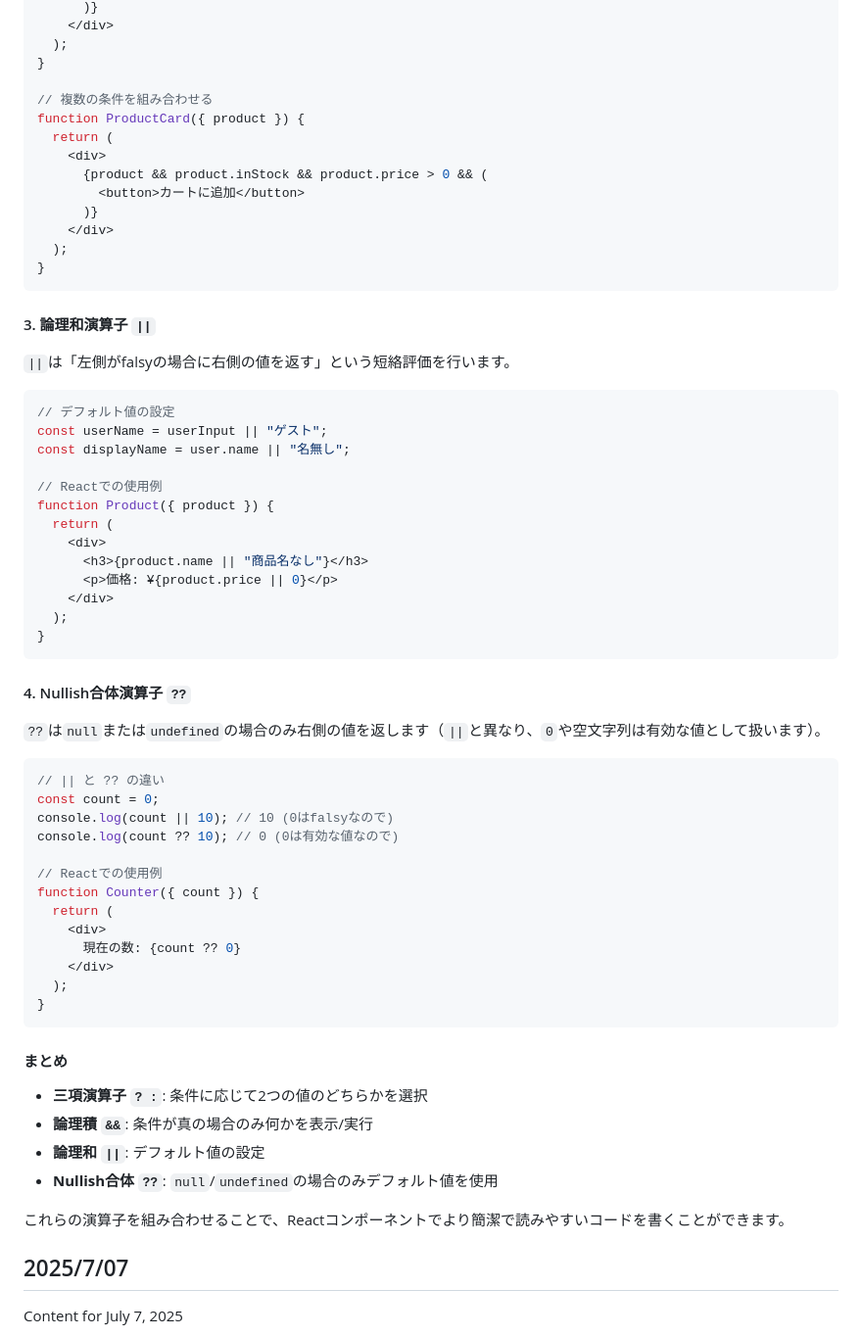
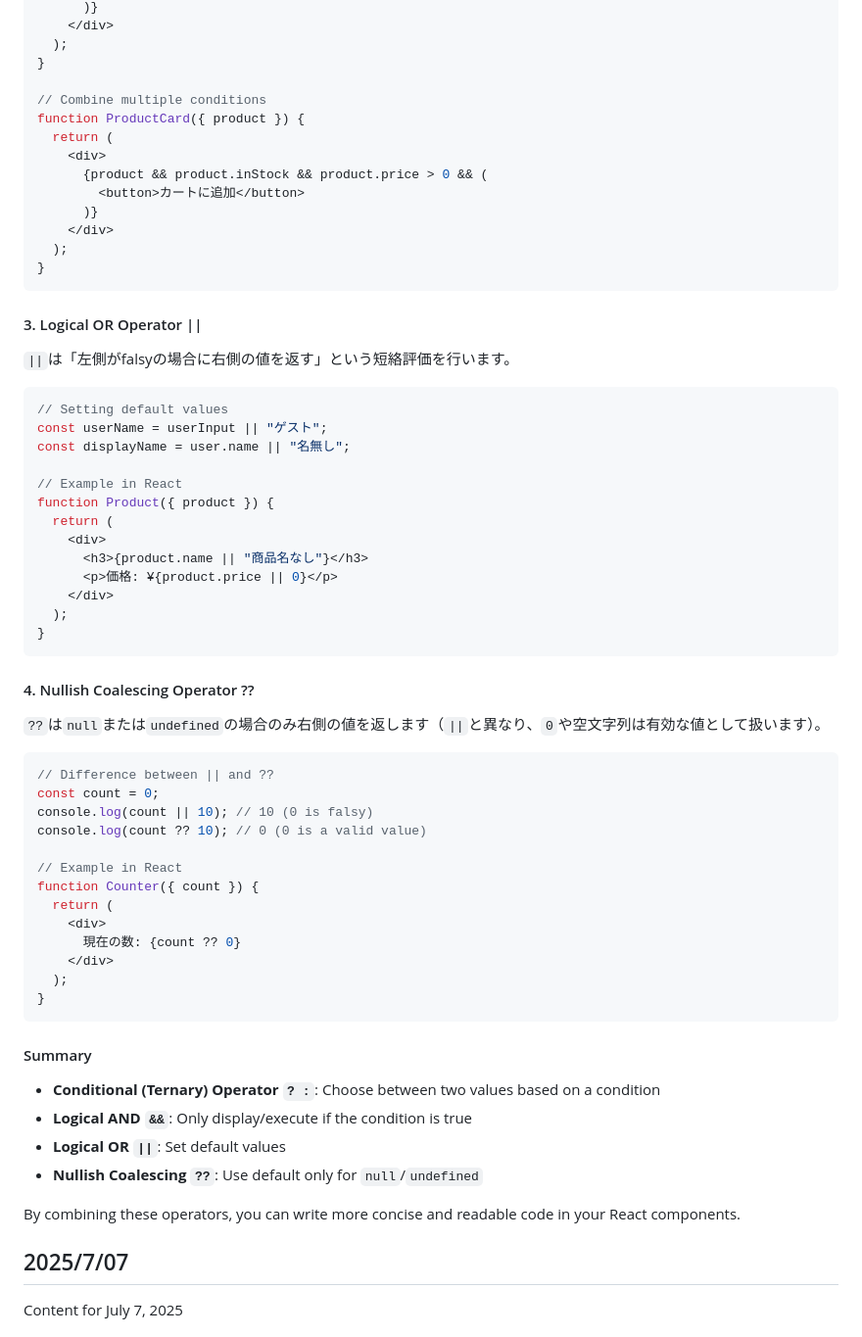
Before and after one commit to HayatoToyoda/CursorTest, a Markdown page: README.md, the part around the change printed below. Shown: that part at 98% size. GitHub-like rendering.

````diff
--- a/README.md
+++ b/README.md
@@ -87,7 +89,7 @@ function UserProfile({ user }) {
   );
 }
 
-// 複数の条件を組み合わせる
+// Combine multiple conditions
 function ProductCard({ product }) {
   return (
     <div>
@@ -99,16 +101,16 @@ function ProductCard({ product }) {
 }
 ```
 
-#### 3. 論理和演算子 `||`
+#### 3. Logical OR Operator ||
 
 `||`は「左側がfalsyの場合に右側の値を返す」という短絡評価を行います。
 
 ```javascript
-// デフォルト値の設定
+// Setting default values
 const userName = userInput || "ゲスト";
 const displayName = user.name || "名無し";
 
-// Reactでの使用例
+// Example in React
 function Product({ product }) {
   return (
     <div>
@@ -119,17 +121,17 @@ function Product({ product }) {
 }
 ```
 
-#### 4. Nullish合体演算子 `??`
+#### 4. Nullish Coalescing Operator ??
 
 `??`は`null`または`undefined`の場合のみ右側の値を返します（`||`と異なり、`0`や空文字列は有効な値として扱います）。
 
 ```javascript
-// || と ?? の違い
+// Difference between || and ??
 const count = 0;
-console.log(count || 10); // 10 (0はfalsyなので)
-console.log(count ?? 10); // 0 (0は有効な値なので)
+console.log(count || 10); // 10 (0 is falsy)
+console.log(count ?? 10); // 0 (0 is a valid value)
 
-// Reactでの使用例
+// Example in React
 function Counter({ count }) {
   return (
     <div>
@@ -139,14 +141,14 @@ function Counter({ count }) {
 }
 ```
 
-#### まとめ
+#### Summary
 
-- **三項演算子 `? :`**: 条件に応じて2つの値のどちらかを選択
-- **論理積 `&&`**: 条件が真の場合のみ何かを表示/実行
-- **論理和 `||`**: デフォルト値の設定
-- **Nullish合体 `??`**: `null`/`undefined`の場合のみデフォルト値を使用
+- **Conditional (Ternary) Operator `? :`**: Choose between two values based on a condition
+- **Logical AND `&&`**: Only display/execute if the condition is true
+- **Logical OR `||`**: Set default values
+- **Nullish Coalescing `??`**: Use default only for `null`/`undefined`
 
-これらの演算子を組み合わせることで、Reactコンポーネントでより簡潔で読みやすいコードを書くことができます。
+By combining these operators, you can write more concise and readable code in your React components.
 
 
 
````
Also changed, not shown: other parts of README.md (+40 -38 lines).
